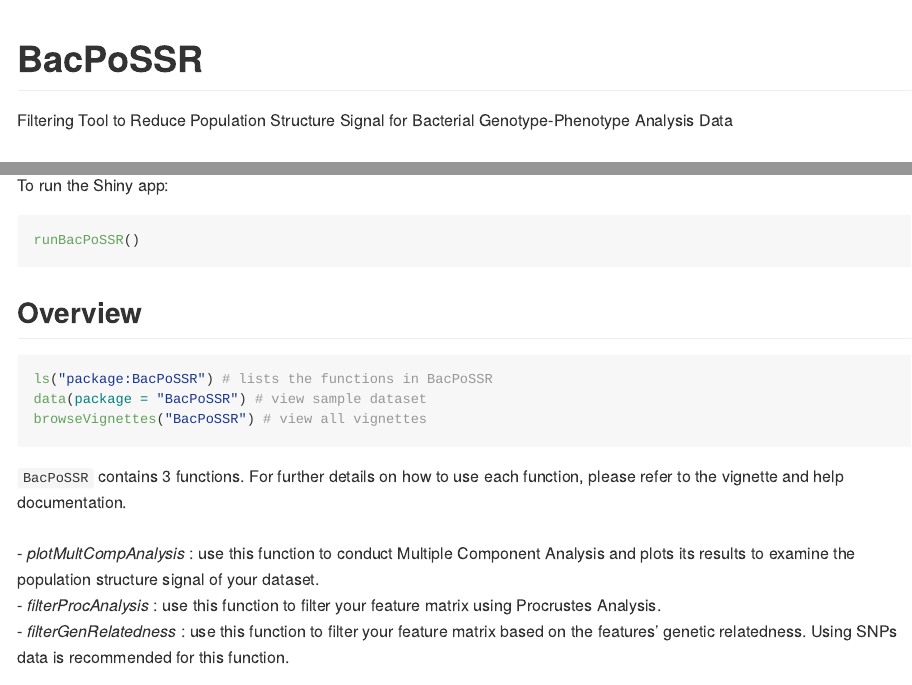
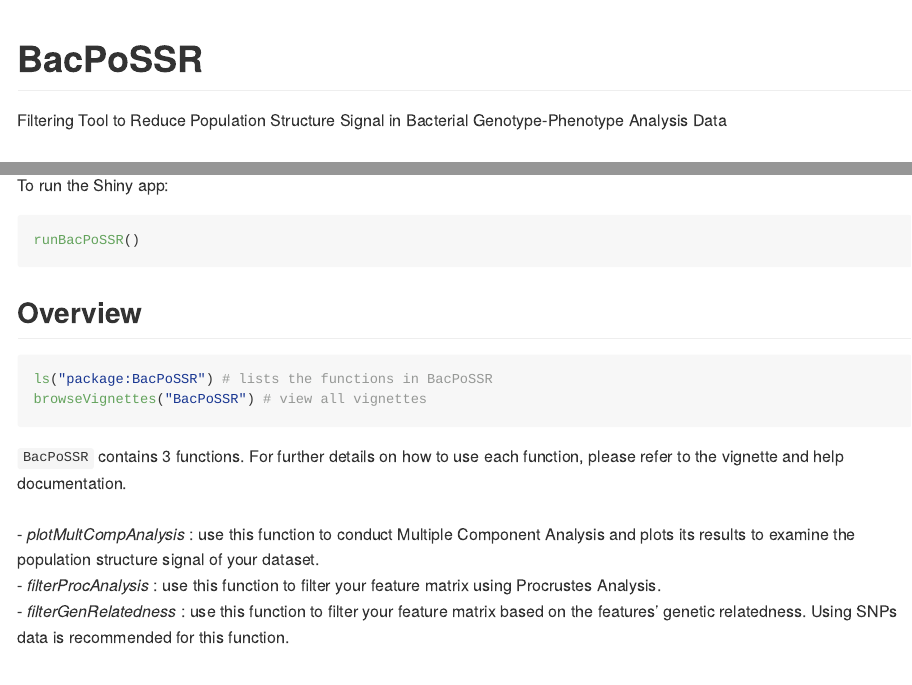
Before and after one commit to izumiando/BacPoSSR, an R Markdown document (README.Rmd): the page in a window 1100 px wide, from its top, and a second part further down, joined at a grey line. The pictures show the output file README.md that the author committed with the source, drawn offline in the style of GitHub.

Commit message:
updating README, removed data() line

````diff
--- a/README.Rmd
+++ b/README.Rmd
@@ -44,7 +44,6 @@ runBacPoSSR()
 
 ``` r
 ls("package:BacPoSSR") # lists the functions in BacPoSSR
-data(package = "BacPoSSR") # view sample dataset
 browseVignettes("BacPoSSR") # view all vignettes
 ```
 `BacPoSSR` contains 3 functions. For further details on how to use each function, please refer to the vignette and help documentation.
````
Also changed, not shown: README.md.
